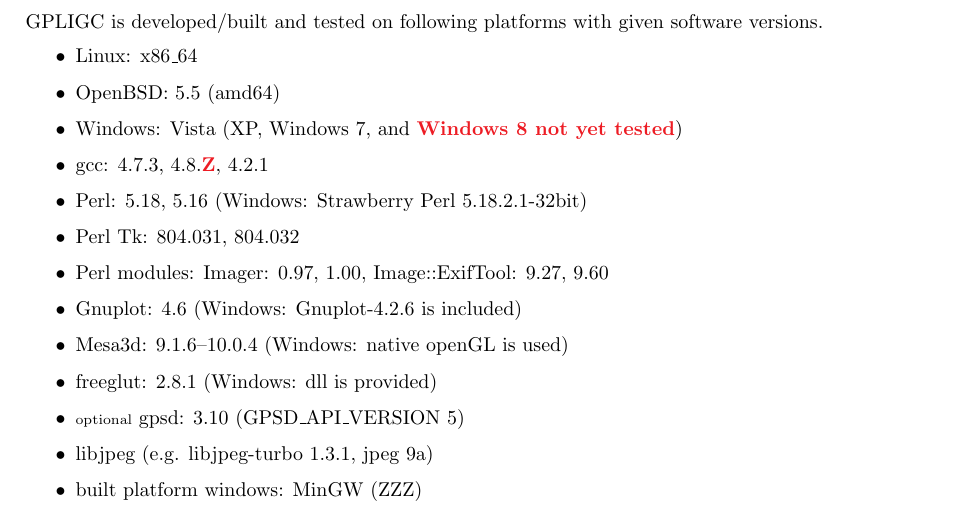
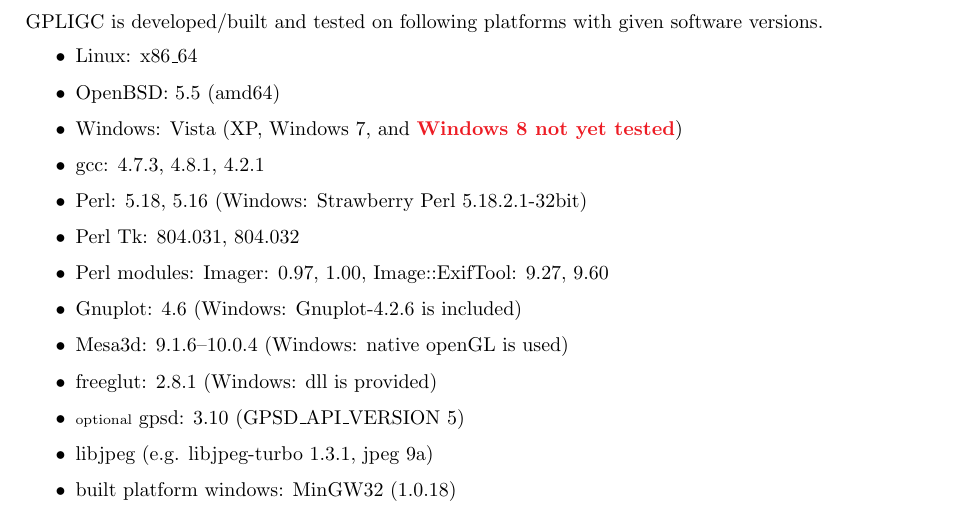
Before and after one commit to scalvin1/gpligc, a LaTeX paper (pdfdoc/GPLIGC_Manual.tex, which reads pdfdoc/requirements.tex): part of page 6 of 72, cut so that both start at the same text. Compiled offline with pdfLaTeX.

Commit message:
MinGW32 tipps

```diff
--- a/pdfdoc/requirements.tex
+++ b/pdfdoc/requirements.tex
@@ -26,7 +26,7 @@
 \item Windows: Vista (XP, Windows~7, and \red{Windows 8 not yet tested})
 %\item Mac OS X: 10.4/10.5 \red{not tested for a long time}
 \item gcc: 4.7.3, %linux gentoo
-4.8.\red{Z}, % MinGW
+4.8.1, % MinGW
 4.2.1 % openBSD
 \item Perl: 5.18, %linux
 5.16 %
@@ -39,7 +39,7 @@
 \item freeglut: 2.8.1 (Windows: dll is provided)
 \item {\scriptsize optional} gpsd: 3.10 (GPSD\_API\_VERSION 5)
 \item libjpeg (e.g. libjpeg-turbo 1.3.1, jpeg 9a)
-\item built platform windows: MinGW (ZZZ)
+\item built platform windows: MinGW32 (1.0.18)
 \end{itemize}
 
 
```
Also changed, not shown: 1 other file.
